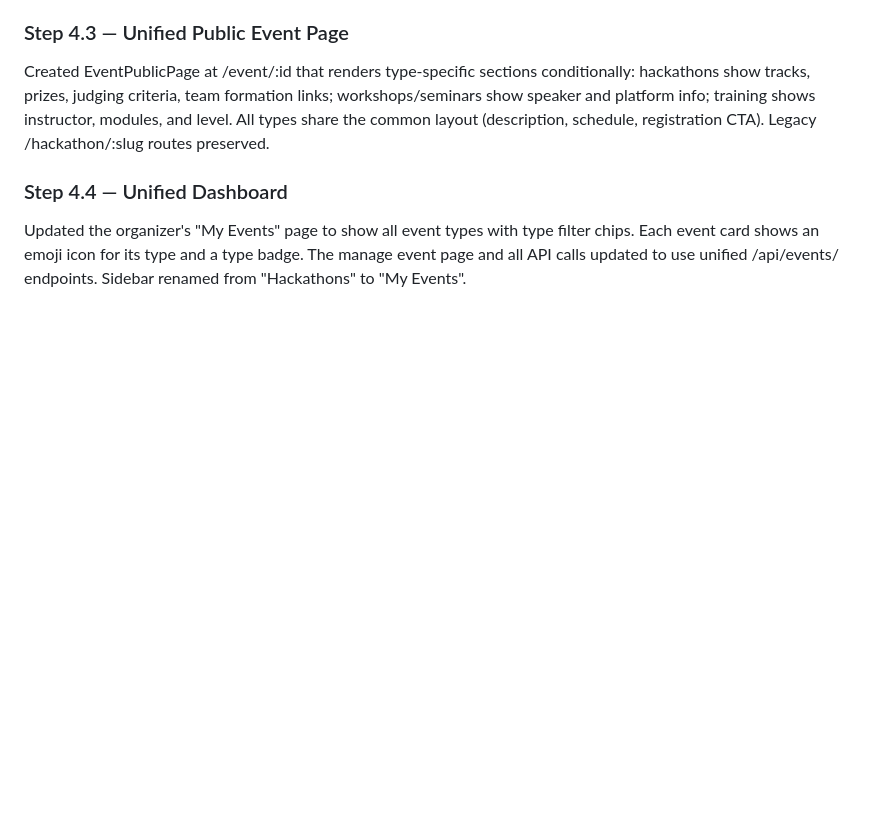
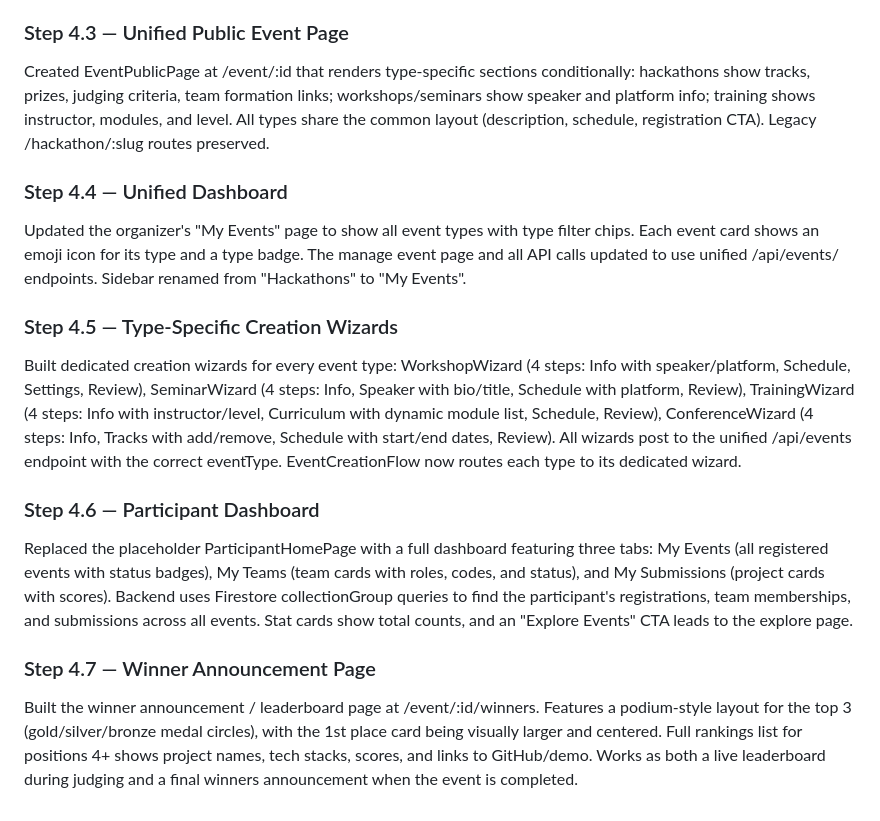
Before and after one commit to HaithamAlduais/haitham-test2, a Markdown page: DEVELOPMENT_LOG.md, the part around the change. Rendered like a GitHub page; blank space fills up the shorter version.

Commit message:
Update DEVELOPMENT_LOG with Steps 4.5-4.7
Co-Authored-By: Claude Opus 4.6 (1M context) <noreply@anthropic.com>

```diff
--- a/DEVELOPMENT_LOG.md
+++ b/DEVELOPMENT_LOG.md
@@ -82,3 +82,12 @@ Created EventPublicPage at /event/:id that renders type-specific sections condit
 
 ### Step 4.4 — Unified Dashboard
 Updated the organizer's "My Events" page to show all event types with type filter chips. Each event card shows an emoji icon for its type and a type badge. The manage event page and all API calls updated to use unified /api/events/ endpoints. Sidebar renamed from "Hackathons" to "My Events".
+
+### Step 4.5 — Type-Specific Creation Wizards
+Built dedicated creation wizards for every event type: WorkshopWizard (4 steps: Info with speaker/platform, Schedule, Settings, Review), SeminarWizard (4 steps: Info, Speaker with bio/title, Schedule with platform, Review), TrainingWizard (4 steps: Info with instructor/level, Curriculum with dynamic module list, Schedule, Review), ConferenceWizard (4 steps: Info, Tracks with add/remove, Schedule with start/end dates, Review). All wizards post to the unified /api/events endpoint with the correct eventType. EventCreationFlow now routes each type to its dedicated wizard.
+
+### Step 4.6 — Participant Dashboard
+Replaced the placeholder ParticipantHomePage with a full dashboard featuring three tabs: My Events (all registered events with status badges), My Teams (team cards with roles, codes, and status), and My Submissions (project cards with scores). Backend uses Firestore collectionGroup queries to find the participant's registrations, team memberships, and submissions across all events. Stat cards show total counts, and an "Explore Events" CTA leads to the explore page.
+
+### Step 4.7 — Winner Announcement Page
+Built the winner announcement / leaderboard page at /event/:id/winners. Features a podium-style layout for the top 3 (gold/silver/bronze medal circles), with the 1st place card being visually larger and centered. Full rankings list for positions 4+ shows project names, tech stacks, scores, and links to GitHub/demo. Works as both a live leaderboard during judging and a final winners announcement when the event is completed.
```
